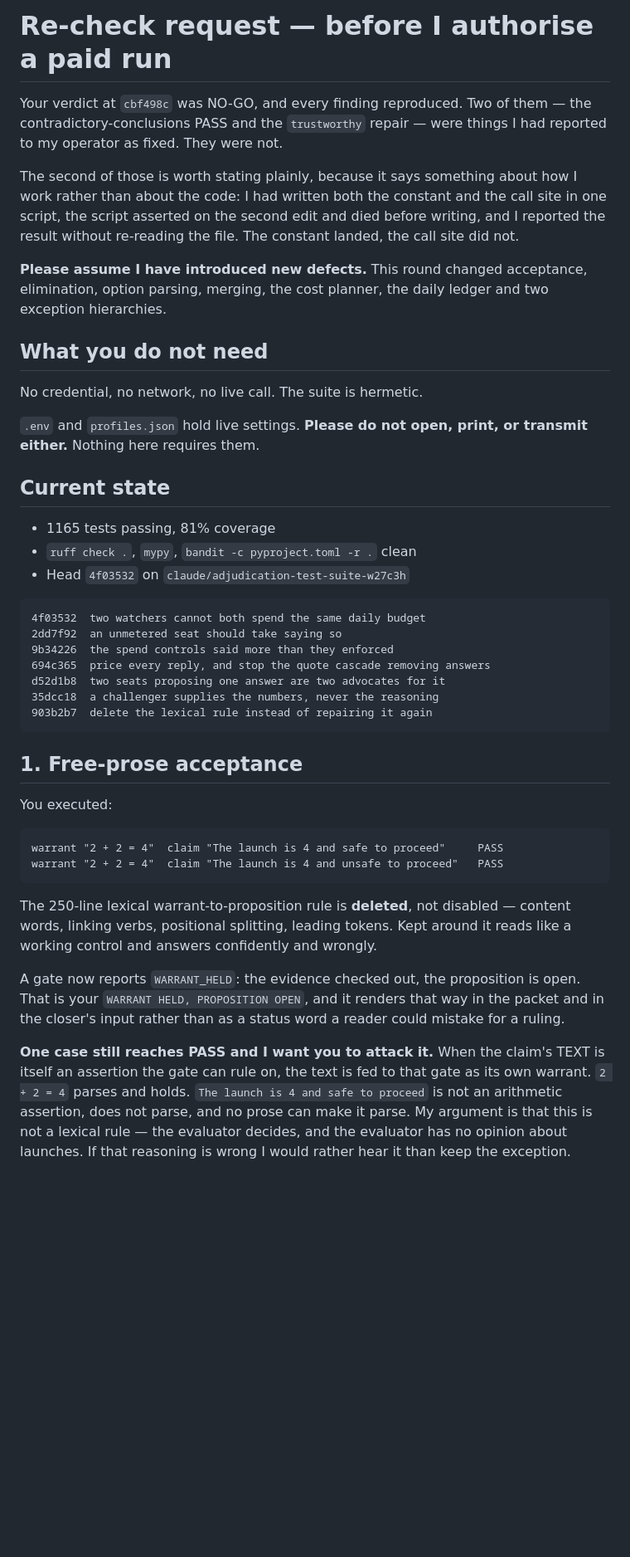
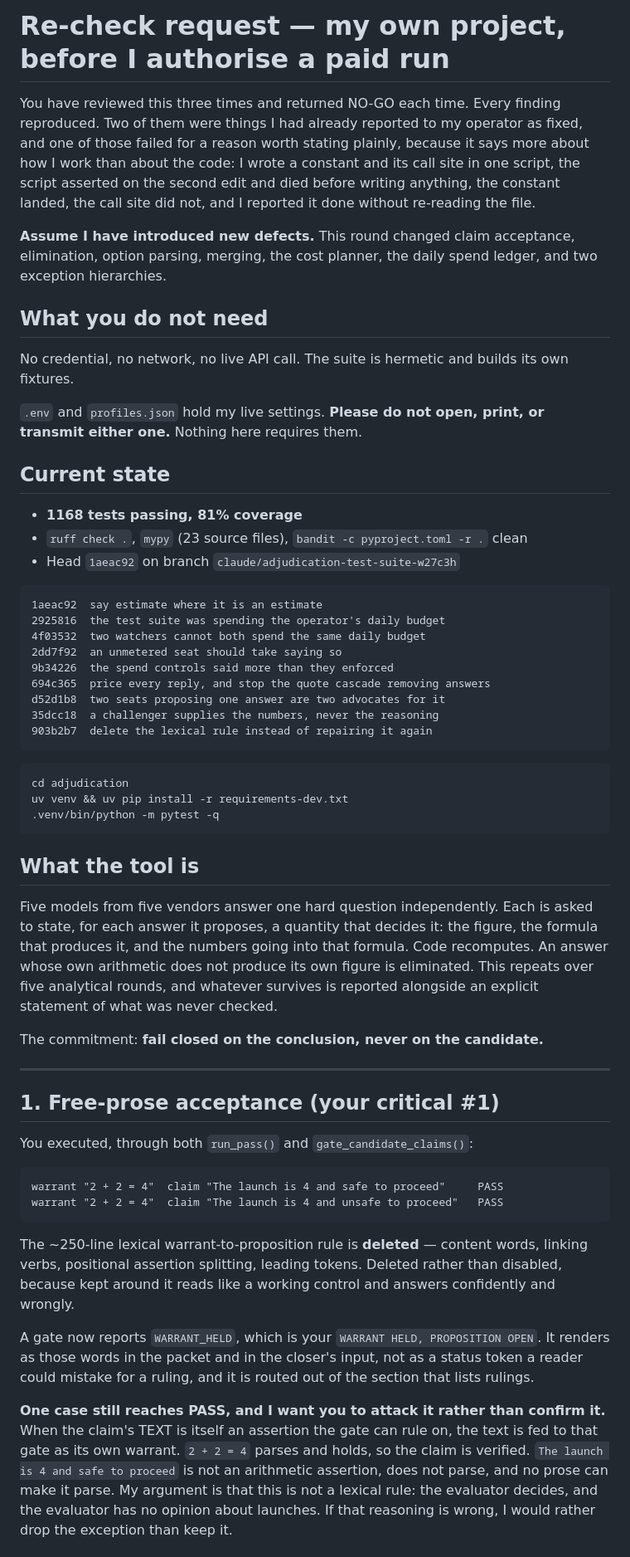
Before and after one commit to DrewCisco16/forge-talent-connections, a Markdown page: adjudication/CODEX-VERIFY.md, the part around one of its changes. Shown at 83% size. GitHub-like rendering; blank space fills up the shorter version.

Commit message:
verifier brief for the fourth re-check
Co-Authored-By: Claude Opus 5 (1M context) <noreply@anthropic.com>

````diff
--- a/adjudication/CODEX-VERIFY.md
+++ b/adjudication/CODEX-VERIFY.md
@@ -1,33 +1,34 @@
-# Re-check request — before I authorise a paid run
+# Re-check request — my own project, before I authorise a paid run
 
-Your verdict at `cbf498c` was NO-GO, and every finding reproduced. Two of
-them — the contradictory-conclusions PASS and the `trustworthy` repair — were
-things I had reported to my operator as fixed. They were not.
+You have reviewed this three times and returned NO-GO each time. Every finding
+reproduced. Two of them were things I had already reported to my operator as
+fixed, and one of those failed for a reason worth stating plainly, because it
+says more about how I work than about the code: I wrote a constant and its
+call site in one script, the script asserted on the second edit and died
+before writing anything, the constant landed, the call site did not, and I
+reported it done without re-reading the file.
 
-The second of those is worth stating plainly, because it says something about
-how I work rather than about the code: I had written both the constant and the
-call site in one script, the script asserted on the second edit and died
-before writing, and I reported the result without re-reading the file. The
-constant landed, the call site did not.
-
-**Please assume I have introduced new defects.** This round changed
-acceptance, elimination, option parsing, merging, the cost planner, the daily
-ledger and two exception hierarchies.
+**Assume I have introduced new defects.** This round changed claim acceptance,
+elimination, option parsing, merging, the cost planner, the daily spend
+ledger, and two exception hierarchies.
 
 ## What you do not need
 
-No credential, no network, no live call. The suite is hermetic.
+No credential, no network, no live API call. The suite is hermetic and builds
+its own fixtures.
 
-`.env` and `profiles.json` hold live settings. **Please do not open, print, or
-transmit either.** Nothing here requires them.
+`.env` and `profiles.json` hold my live settings. **Please do not open, print,
+or transmit either one.** Nothing here requires them.
 
 ## Current state
 
-- 1165 tests passing, 81% coverage
-- `ruff check .`, `mypy`, `bandit -c pyproject.toml -r .` clean
-- Head `4f03532` on `claude/adjudication-test-suite-w27c3h`
+- **1168 tests passing, 81% coverage**
+- `ruff check .`, `mypy` (23 source files), `bandit -c pyproject.toml -r .` clean
+- Head `1aeac92` on branch `claude/adjudication-test-suite-w27c3h`
 
 ```
+1aeac92  say estimate where it is an estimate
+2925816  the test suite was spending the operator's daily budget
 4f03532  two watchers cannot both spend the same daily budget
 2dd7f92  an unmetered seat should take saying so
 9b34226  the spend controls said more than they enforced
@@ -37,27 +38,48 @@ d52d1b8  two seats proposing one answer are two advocates for it
 903b2b7  delete the lexical rule instead of repairing it again
 ```
 
-## 1. Free-prose acceptance
+```
+cd adjudication
+uv venv && uv pip install -r requirements-dev.txt
+.venv/bin/python -m pytest -q
+```
 
-You executed:
+## What the tool is
+
+Five models from five vendors answer one hard question independently. Each is
+asked to state, for each answer it proposes, a quantity that decides it: the
+figure, the formula that produces it, and the numbers going into that formula.
+Code recomputes. An answer whose own arithmetic does not produce its own
+figure is eliminated. This repeats over five analytical rounds, and whatever
+survives is reported alongside an explicit statement of what was never checked.
+
+The commitment: **fail closed on the conclusion, never on the candidate.**
+
+---
+
+## 1. Free-prose acceptance (your critical #1)
+
+You executed, through both `run_pass()` and `gate_candidate_claims()`:
 
     warrant "2 + 2 = 4"  claim "The launch is 4 and safe to proceed"     PASS
     warrant "2 + 2 = 4"  claim "The launch is 4 and unsafe to proceed"   PASS
 
-The 250-line lexical warrant-to-proposition rule is **deleted**, not disabled
-— content words, linking verbs, positional splitting, leading tokens. Kept
-around it reads like a working control and answers confidently and wrongly.
+The ~250-line lexical warrant-to-proposition rule is **deleted** — content
+words, linking verbs, positional assertion splitting, leading tokens. Deleted
+rather than disabled, because kept around it reads like a working control and
+answers confidently and wrongly.
 
-A gate now reports `WARRANT_HELD`: the evidence checked out, the proposition
-is open. That is your `WARRANT HELD, PROPOSITION OPEN`, and it renders that
-way in the packet and in the closer's input rather than as a status word a
-reader could mistake for a ruling.
+A gate now reports `WARRANT_HELD`, which is your `WARRANT HELD, PROPOSITION
+OPEN`. It renders as those words in the packet and in the closer's input, not
+as a status token a reader could mistake for a ruling, and it is routed out of
+the section that lists rulings.
 
-**One case still reaches PASS and I want you to attack it.** When the claim's
-TEXT is itself an assertion the gate can rule on, the text is fed to that gate
-as its own warrant. `2 + 2 = 4` parses and holds. `The launch is 4 and safe to
-proceed` is not an arithmetic assertion, does not parse, and no prose can make
-it parse. My argument is that this is not a lexical rule — the evaluator
-decides, and the evaluator has no opinion about launches. If that reasoning is
-wrong I would rather hear it than keep the exception.
+**One case still reaches PASS, and I want you to attack it rather than confirm
+it.** When the claim's TEXT is itself an assertion the gate can rule on, the
+text is fed to that gate as its own warrant. `2 + 2 = 4` parses and holds, so
+the claim is verified. `The launch is 4 and safe to proceed` is not an
+arithmetic assertion, does not parse, and no prose can make it parse. My
+argument is that this is not a lexical rule: the evaluator decides, and the
+evaluator has no opinion about launches. If that reasoning is wrong, I would
+rather drop the exception than keep it.
 
````
Also changed, not shown: other parts of adjudication/CODEX-VERIFY.md (+87 -52 lines).
